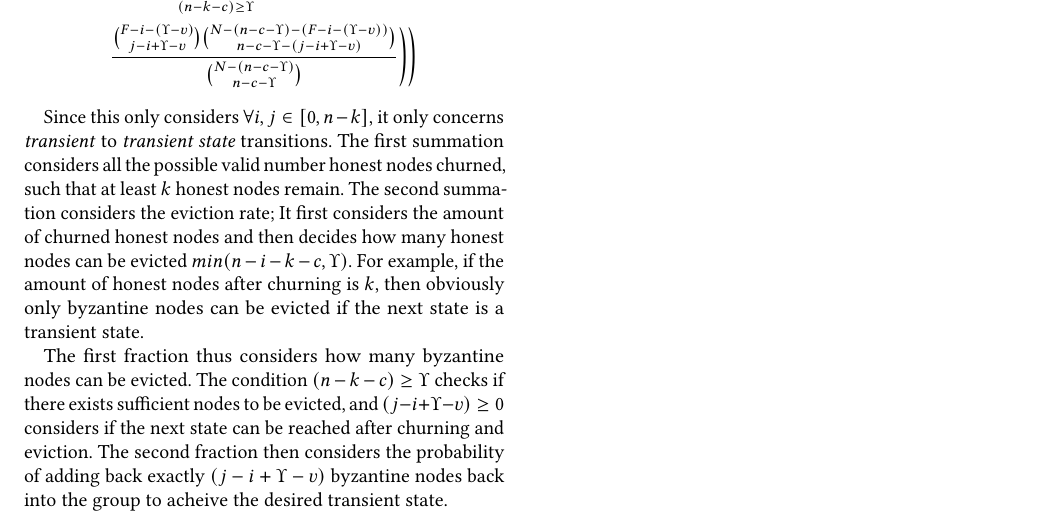
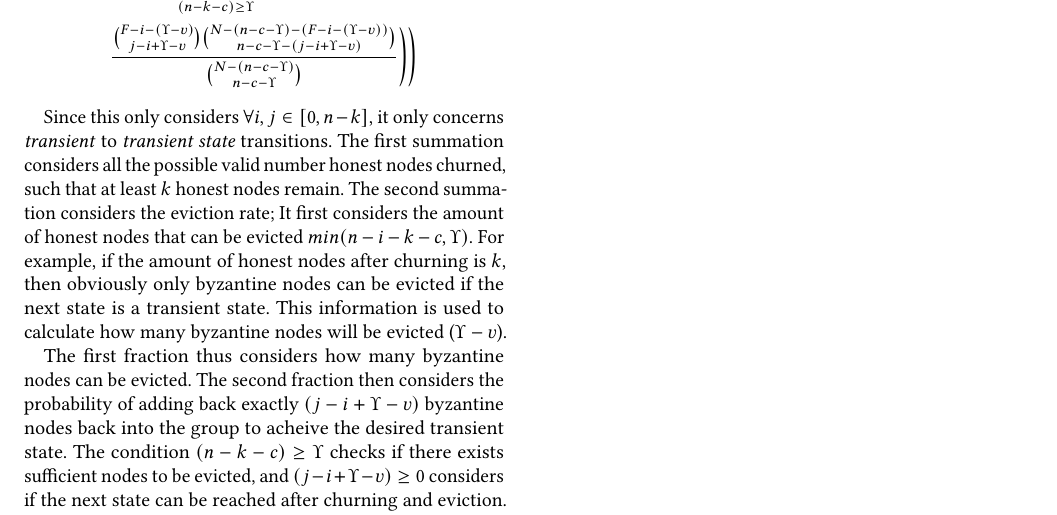
Before and after one commit to sgdxbc/dddht-paper, a LaTeX document (paper.tex, which reads sections/durabilityproof.tex): part of page 15 of 15, cut so that both start at the same text. Compiled offline with pdfLaTeX; a LaTeX package or settings file that is missing is left out.

Commit message:
fixed some phrasing with innercode proof

```diff
--- a/sections/durabilityproof.tex
+++ b/sections/durabilityproof.tex
@@ -78,9 +78,9 @@ Furthermore, our system has a fixed eviction rate $\Upsilon$, which denotes the
     \Biggl)\Biggl)
 \end{gather*}
 
-Since this only considers $\forall i,j \in [0, n-k]$, it only concerns \textit{transient} to \textit{transient state} transitions. The first summation considers all the possible valid number honest nodes churned, such that at least $k$ honest nodes remain. The second summation considers the eviction rate; It first considers the amount of churned honest nodes and then decides how many honest nodes can be evicted $min(n-i-k-c,\Upsilon)$. For example, if the amount of honest nodes after churning is $k$, then obviously only byzantine nodes can be evicted if the next state is a transient state.
+Since this only considers $\forall i,j \in [0, n-k]$, it only concerns \textit{transient} to \textit{transient state} transitions. The first summation considers all the possible valid number honest nodes churned, such that at least $k$ honest nodes remain. The second summation considers the eviction rate; It first considers the amount of honest nodes that can be evicted $min(n-i-k-c,\Upsilon)$. For example, if the amount of honest nodes after churning is $k$, then obviously only byzantine nodes can be evicted if the next state is a transient state. This information is used to calculate how many byzantine nodes will be evicted ($\Upsilon - \upsilon$).
 
-The first fraction thus considers how many byzantine nodes can be evicted. The condition $(n-k-c)\geq \Upsilon$ checks if there exists sufficient nodes to be evicted, and $(j-i+\Upsilon-\upsilon) \geq 0$ considers if the next state can be reached after churning and eviction. The second fraction then considers the probability of adding back exactly $(j-i+\Upsilon-\upsilon)$ byzantine nodes back into the group to acheive the desired transient state.
+The first fraction thus considers how many byzantine nodes can be evicted. The second fraction then considers the probability of adding back exactly $(j-i+\Upsilon-\upsilon)$ byzantine nodes back into the group to acheive the desired transient state. The condition $(n-k-c)\geq \Upsilon$ checks if there exists sufficient nodes to be evicted, and $(j-i+\Upsilon-\upsilon) \geq 0$ considers if the next state can be reached after churning and eviction.
 
 Lastly, we consider transitions from \textit{transient} to \textit{absorbing states}:
 
```
